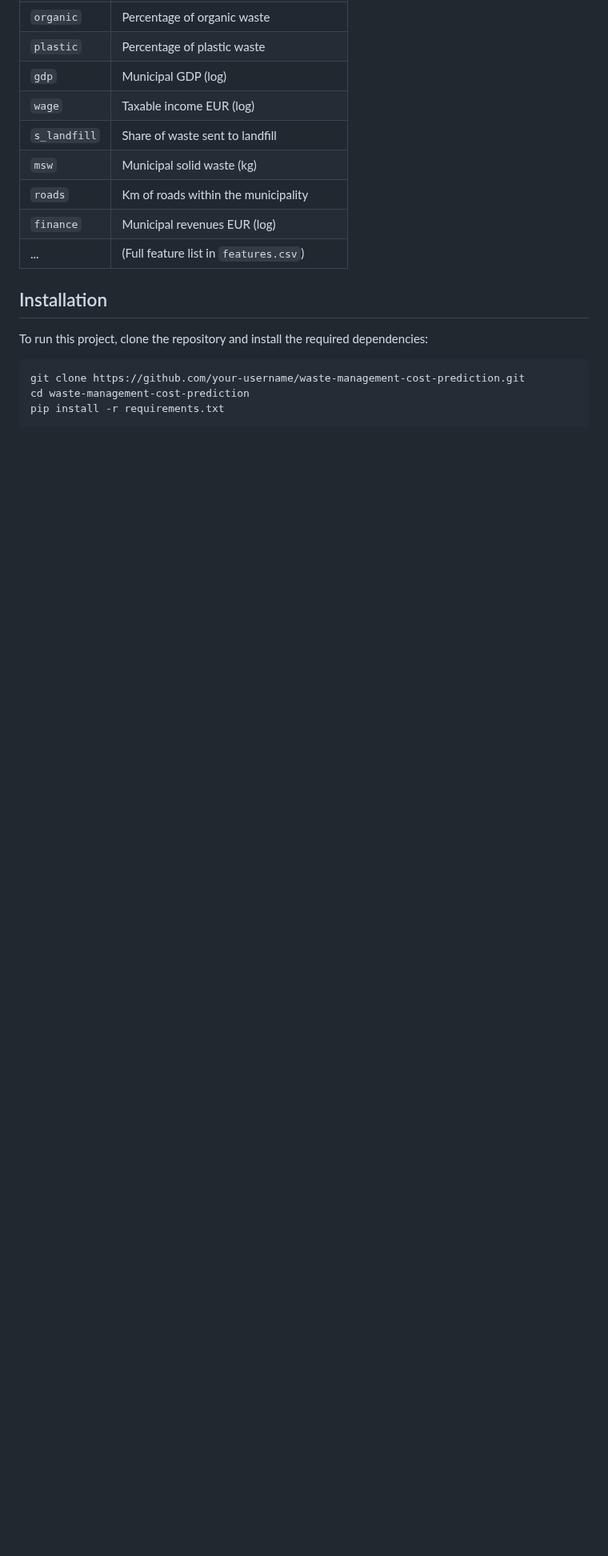
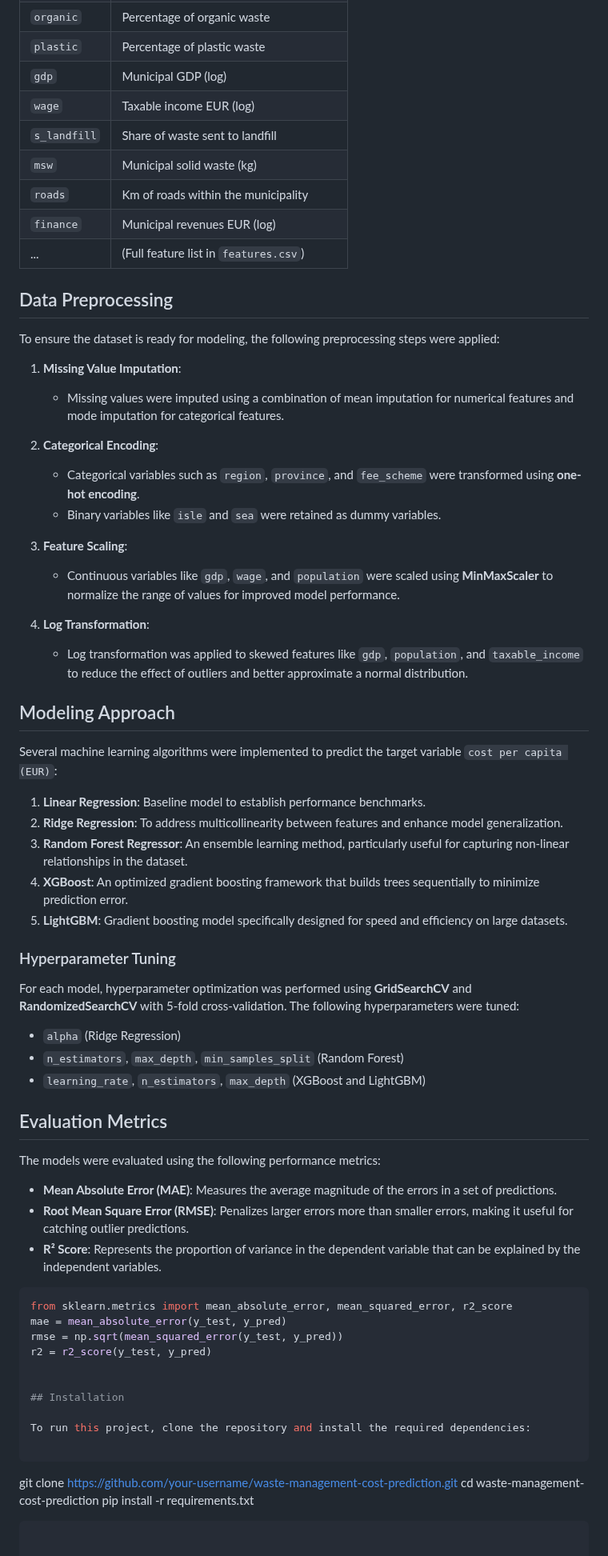
Before and after one commit to Gourav052003/Machine-Learning-Solutions-for-Predicting-Municipal-Waste-Costs-and-Sustainable-Resource-Management, a Markdown page: README.md, the part around one of its changes. Shown at 80% size. Drawn GitHub-style; blank space fills up the shorter version.

````diff
--- a/README.md
+++ b/README.md
@@ -64,6 +64,56 @@ The dataset includes the following key features:
 | `finance`       | Municipal revenues EUR (log)                              |
 | ...             | (Full feature list in `features.csv`)                     |
 
+## Data Preprocessing
+
+To ensure the dataset is ready for modeling, the following preprocessing steps were applied:
+
+1. **Missing Value Imputation**:
+   - Missing values were imputed using a combination of mean imputation for numerical features and mode imputation for categorical features.
+
+2. **Categorical Encoding**:
+   - Categorical variables such as `region`, `province`, and `fee_scheme` were transformed using **one-hot encoding**.
+   - Binary variables like `isle` and `sea` were retained as dummy variables.
+
+3. **Feature Scaling**:
+   - Continuous variables like `gdp`, `wage`, and `population` were scaled using **MinMaxScaler** to normalize the range of values for improved model performance.
+
+4. **Log Transformation**:
+   - Log transformation was applied to skewed features like `gdp`, `population`, and `taxable_income` to reduce the effect of outliers and better approximate a normal distribution.
+
+## Modeling Approach
+
+Several machine learning algorithms were implemented to predict the target variable `cost per capita (EUR)`:
+
+1. **Linear Regression**: Baseline model to establish performance benchmarks.
+2. **Ridge Regression**: To address multicollinearity between features and enhance model generalization.
+3. **Random Forest Regressor**: An ensemble learning method, particularly useful for capturing non-linear relationships in the dataset.
+4. **XGBoost**: An optimized gradient boosting framework that builds trees sequentially to minimize prediction error.
+5. **LightGBM**: Gradient boosting model specifically designed for speed and efficiency on large datasets.
+
+### Hyperparameter Tuning
+
+For each model, hyperparameter optimization was performed using **GridSearchCV** and **RandomizedSearchCV** with 5-fold cross-validation. The following hyperparameters were tuned:
+
+- `alpha` (Ridge Regression)
+- `n_estimators`, `max_depth`, `min_samples_split` (Random Forest)
+- `learning_rate`, `n_estimators`, `max_depth` (XGBoost and LightGBM)
+
+## Evaluation Metrics
+
+The models were evaluated using the following performance metrics:
+
+- **Mean Absolute Error (MAE)**: Measures the average magnitude of the errors in a set of predictions.
+- **Root Mean Square Error (RMSE)**: Penalizes larger errors more than smaller errors, making it useful for catching outlier predictions.
+- **R² Score**: Represents the proportion of variance in the dependent variable that can be explained by the independent variables.
+
+```python
+from sklearn.metrics import mean_absolute_error, mean_squared_error, r2_score
+mae = mean_absolute_error(y_test, y_pred)
+rmse = np.sqrt(mean_squared_error(y_test, y_pred))
+r2 = r2_score(y_test, y_pred)
+
+
 ## Installation
 
 To run this project, clone the repository and install the required dependencies:
````
Also changed, not shown: other parts of README.md (+25 -25 lines).
